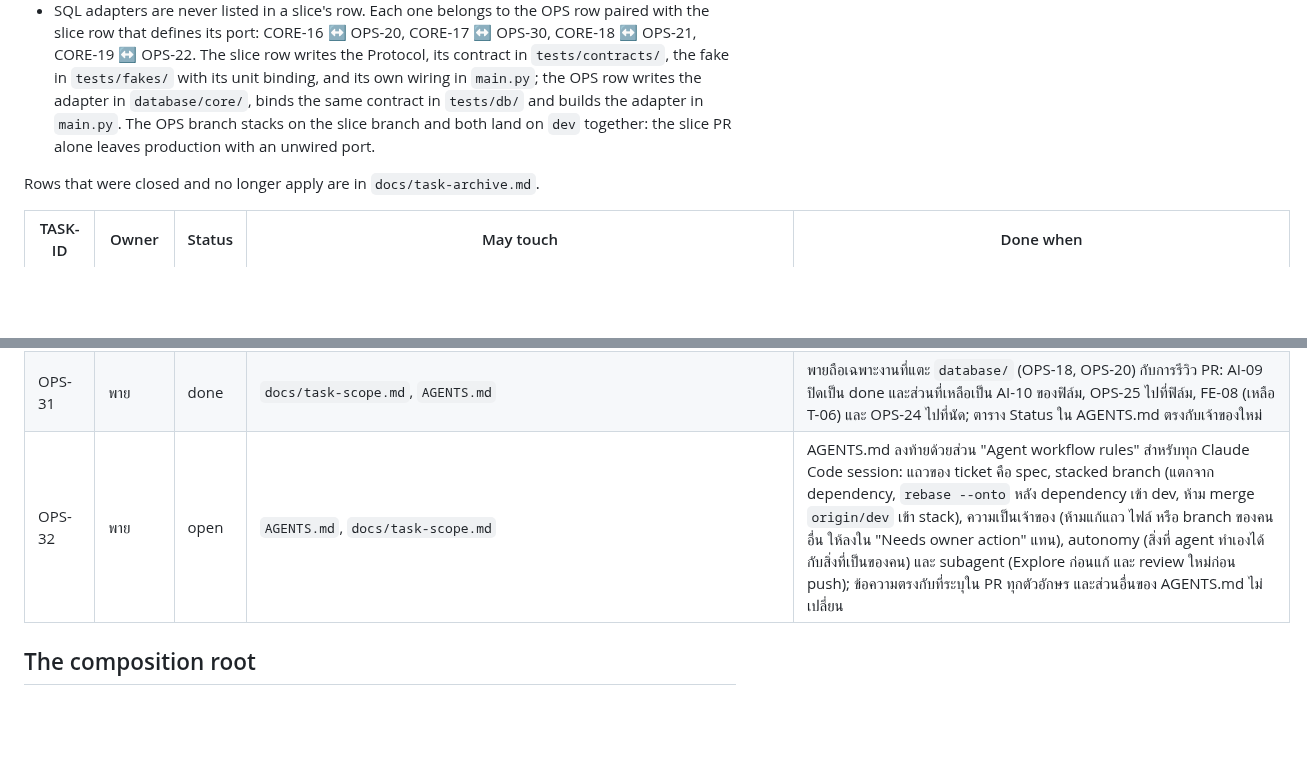
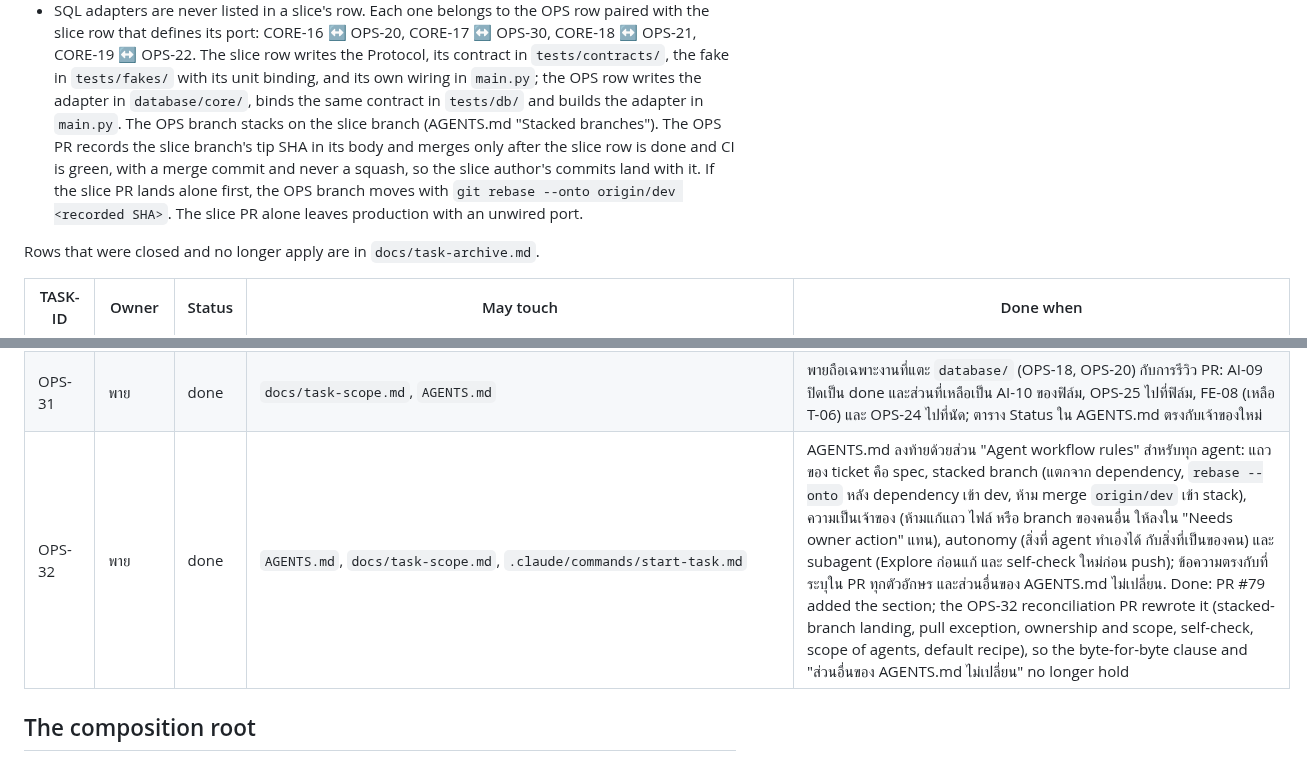
Before and after one commit to 03376124-SDD-2-1-69-SEC-1/PyJudge, a Markdown page: docs/task-scope.md, 2 parts joined by grey strips. GitHub-like rendering; blank space fills up the shorter version.

```diff
--- a/docs/task-scope.md
+++ b/docs/task-scope.md
@@ -36,9 +36,13 @@ to `src/questly/` unless they start with `tests/`, `docs/`, `scripts/`,
   contract in `tests/contracts/`, the fake in `tests/fakes/` with its unit
   binding, and its own wiring in `main.py`; the OPS row writes the adapter in
   `database/core/`, binds the same contract in `tests/db/` and builds the
-  adapter in `main.py`. The OPS branch stacks on the slice branch and both
-  land on `dev` together: the slice PR alone leaves production with an
-  unwired port.
+  adapter in `main.py`. The OPS branch stacks on the slice branch (AGENTS.md
+  "Stacked branches"). The OPS PR records the slice branch's tip SHA in its
+  body and merges only after the slice row is done and CI is green, with a
+  merge commit and never a squash, so the slice author's commits land with it.
+  If the slice PR lands alone first, the OPS branch moves with
+  `git rebase --onto origin/dev <recorded SHA>`. The slice PR alone leaves
+  production with an unwired port.
 
 Rows that were closed and no longer apply are in `docs/task-archive.md`.
 
@@ -110,7 +114,7 @@ Rows that were closed and no longer apply are in `docs/task-archive.md`.
 | OPS-27 | พาย | done | `docs/task-scope.md`, `docs/task-archive.md`, `AGENTS.md`, `docs/ui-audit.md` | the task-scope table, the AGENTS.md Status table and ui-audit match dev after UI-02 |
 | OPS-29 | พาย | done | `README.md`, `README.th.md`, `AGENTS.md`, `docs/task-scope.md` | README ทั้งสองภาษาไม่เล่าว่า Core กับ AI เป็นสอง service แล้ว: ตัด banner "Superseded" ออกแล้วเขียนย่อหน้าสถาปัตยกรรมปัจจุบันแทน (แอปเดียว, `core/` และ `ai/` เรียกกันผ่าน `typing.Protocol`, `ai/` ไม่มี route, Neon schema `core`/`rag`, R2, OpenRouter); โครงสร้างโปรเจกต์และโครงสร้างโฟลเดอร์ตรงกับ `src/questly/` บน `dev` หลัง OPS-16; ERD มีหมายเหตุว่าเก่ากว่า ADR-0007/0008 และให้ดู `tables.py`; embedding model ไม่อยู่ในหัวข้อที่ยังเปิดแล้ว (ADR-0009); AGENTS.md "Ports and adapters" เรียก OpenRouter ว่า AI provider ไม่ใช่ AI service. Done — PR #67 |
 | OPS-31 | พาย | done | `docs/task-scope.md`, `AGENTS.md` | พายถือเฉพาะงานที่แตะ `database/` (OPS-18, OPS-20) กับการรีวิว PR: AI-09 ปิดเป็น done และส่วนที่เหลือเป็น AI-10 ของฟิล์ม, OPS-25 ไปที่ฟิล์ม, FE-08 (เหลือ T-06) และ OPS-24 ไปที่นัด; ตาราง Status ใน AGENTS.md ตรงกับเจ้าของใหม่ |
-| OPS-32 | พาย | open | `AGENTS.md`, `docs/task-scope.md` | AGENTS.md ลงท้ายด้วยส่วน "Agent workflow rules" สำหรับทุก Claude Code session: แถวของ ticket คือ spec, stacked branch (แตกจาก dependency, `rebase --onto` หลัง dependency เข้า dev, ห้าม merge `origin/dev` เข้า stack), ความเป็นเจ้าของ (ห้ามแก้แถว ไฟล์ หรือ branch ของคนอื่น ให้ลงใน "Needs owner action" แทน), autonomy (สิ่งที่ agent ทำเองได้ กับสิ่งที่เป็นของคน) และ subagent (Explore ก่อนแก้ และ review ใหม่ก่อน push); ข้อความตรงกับที่ระบุใน PR ทุกตัวอักษร และส่วนอื่นของ AGENTS.md ไม่เปลี่ยน |
+| OPS-32 | พาย | done | `AGENTS.md`, `docs/task-scope.md`, `.claude/commands/start-task.md` | AGENTS.md ลงท้ายด้วยส่วน "Agent workflow rules" สำหรับทุก agent: แถวของ ticket คือ spec, stacked branch (แตกจาก dependency, `rebase --onto` หลัง dependency เข้า dev, ห้าม merge `origin/dev` เข้า stack), ความเป็นเจ้าของ (ห้ามแก้แถว ไฟล์ หรือ branch ของคนอื่น ให้ลงใน "Needs owner action" แทน), autonomy (สิ่งที่ agent ทำเองได้ กับสิ่งที่เป็นของคน) และ subagent (Explore ก่อนแก้ และ self-check ใหม่ก่อน push); ข้อความตรงกับที่ระบุใน PR ทุกตัวอักษร และส่วนอื่นของ AGENTS.md ไม่เปลี่ยน. Done: PR #79 added the section; the OPS-32 reconciliation PR rewrote it (stacked-branch landing, pull exception, ownership and scope, self-check, scope of agents, default recipe), so the byte-for-byte clause and "ส่วนอื่นของ AGENTS.md ไม่เปลี่ยน" no longer hold |
 
 ## The composition root
 
```
Also changed, not shown: .claude/commands/start-task.md (+6 -0 lines), AGENTS.md (+18 -11 lines).
